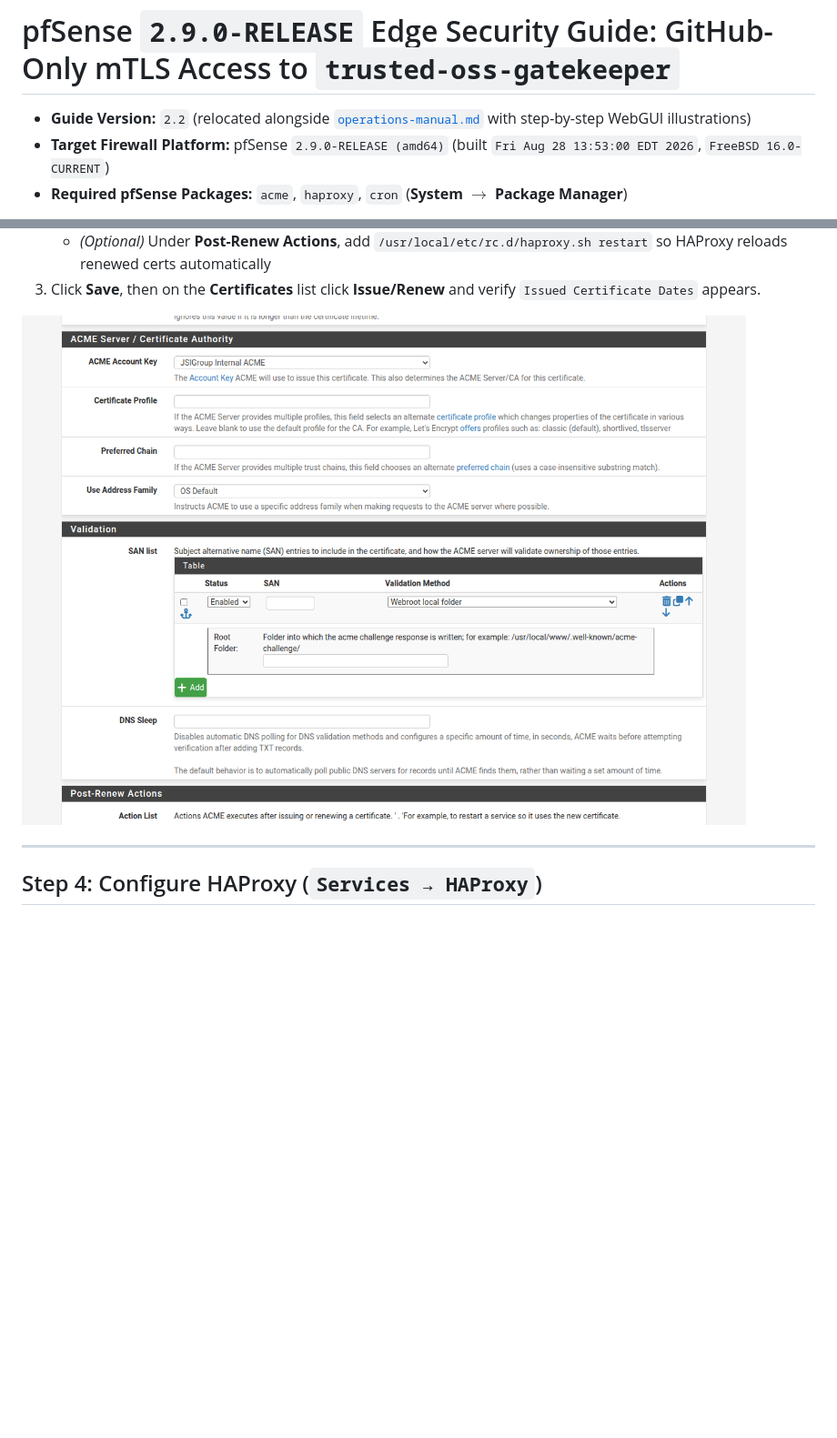
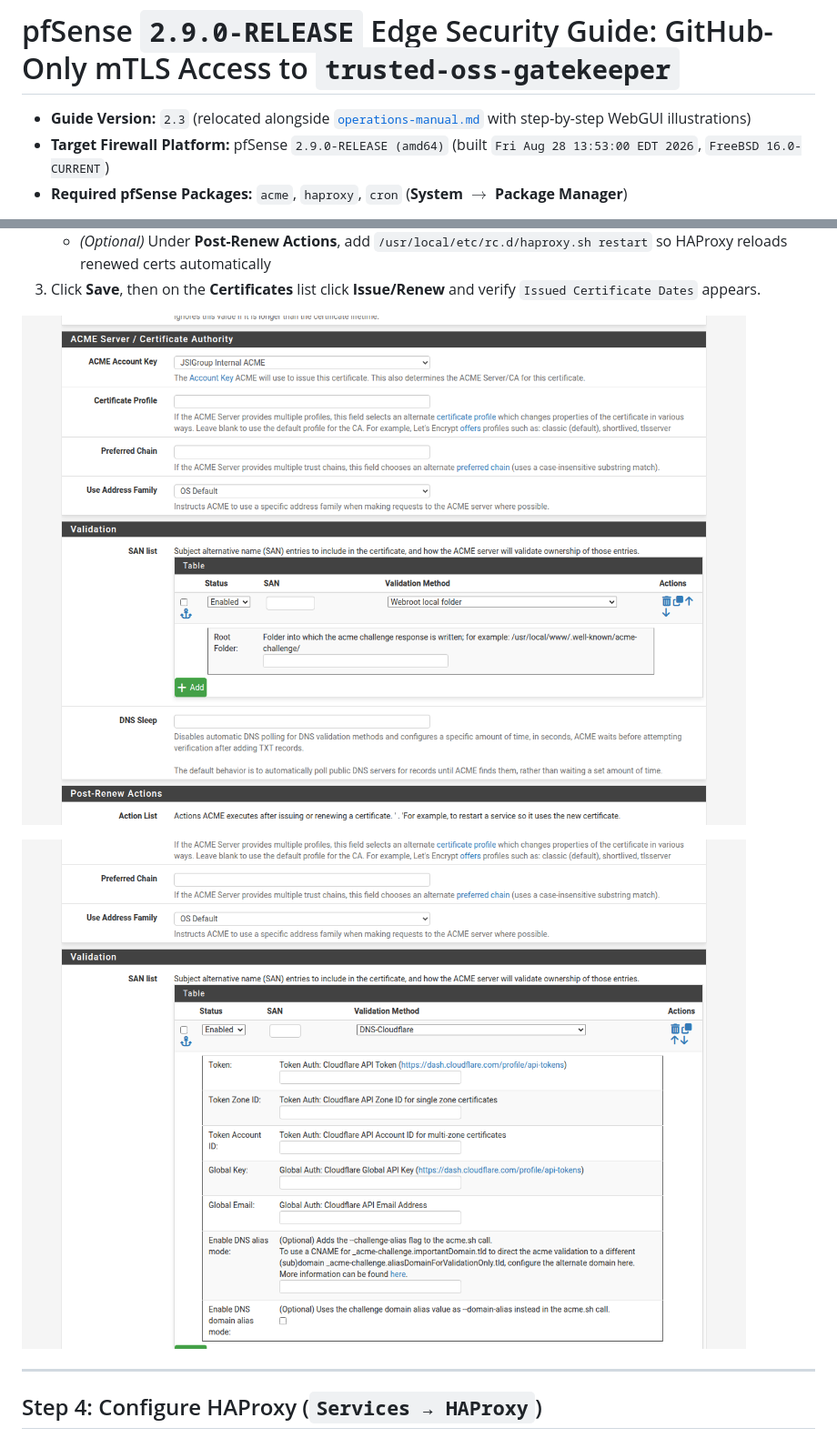
Before and after one commit to jsoehner/trusted-oss-harbor, a Markdown page: docs/pfsense-haproxy-mtls-guide.md, 2 parts joined by grey strips. Shown at 91% size. GitHub-like rendering; pictures changed too: docs/images/pfsense-04c-acme-dns-cloudflare.png (added); blank space fills up the shorter version.

```diff
--- a/docs/pfsense-haproxy-mtls-guide.md
+++ b/docs/pfsense-haproxy-mtls-guide.md
@@ -1,6 +1,6 @@
 # pfSense `2.9.0-RELEASE` Edge Security Guide: GitHub-Only mTLS Access to `trusted-oss-gatekeeper`
 
-- **Guide Version:** `2.2` (relocated alongside [`operations-manual.md`](operations-manual.md) with step-by-step WebGUI illustrations)
+- **Guide Version:** `2.3` (relocated alongside [`operations-manual.md`](operations-manual.md) with step-by-step WebGUI illustrations)
 - **Target Firewall Platform:** pfSense `2.9.0-RELEASE (amd64)` (built `Fri Aug 28 13:53:00 EDT 2026`, `FreeBSD 16.0-CURRENT`)
 - **Required pfSense Packages:** `acme`, `haproxy`, `cron` (**System $\rightarrow$ Package Manager**)
 
@@ -149,7 +165,9 @@ Install the **acme** package (**System $\rightarrow$ Package Manager $\rightarro
    - *(Optional)* Under **Post-Renew Actions**, add `/usr/local/etc/rc.d/haproxy.sh restart` so HAProxy reloads renewed certs automatically
 3. Click **Save**, then on the **Certificates** list click **Issue/Renew** and verify `Issued Certificate Dates` appears.
 
-![Step 3.2b — ACME Certificate Account Key and SAN Validation](images/pfsense-04b-acme-cert-san.png)
+![Step 3.3b — ACME Certificate Account Key and SAN Validation](images/pfsense-04b-acme-cert-san.png)
+
+![Step 3.3c — ACME DNS-Cloudflare Token Auth Fields](images/pfsense-04c-acme-dns-cloudflare.png)
 
 ---
 
```
Also changed, not shown: other parts of docs/pfsense-haproxy-mtls-guide.md (+19 -3 lines).
